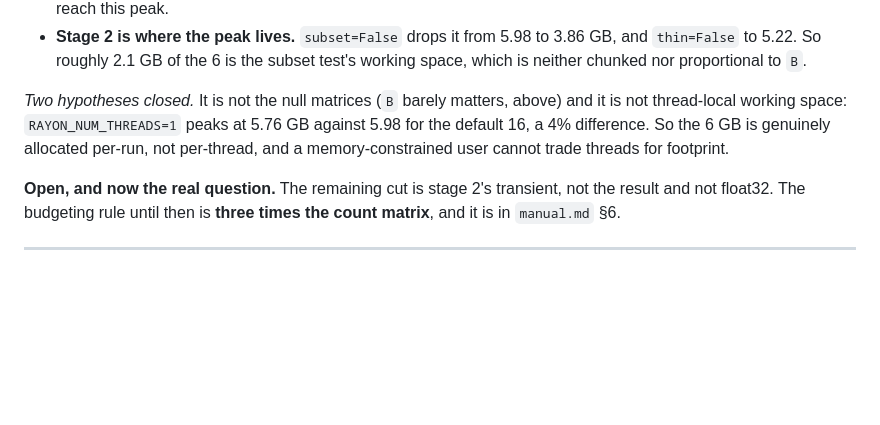
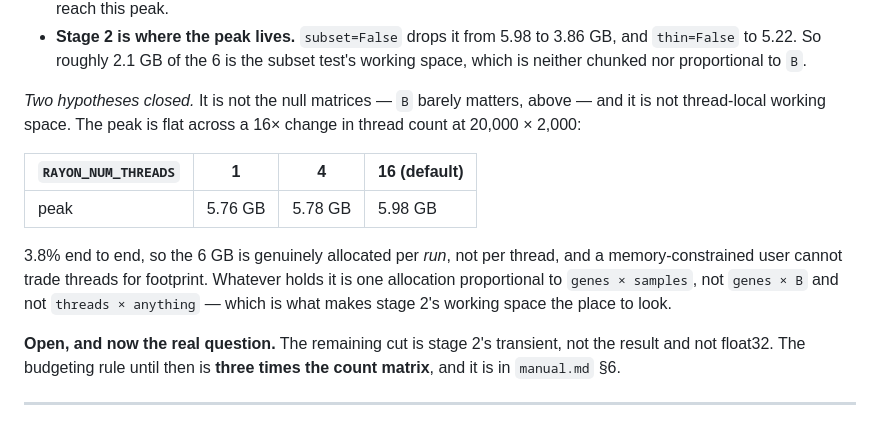
Before and after one commit to mkiyer/wade, a Markdown page: docs/scaling.md, the part around the change. Rendered like a GitHub page; blank space fills up the shorter version.

Commit message:
scaling.md 2.3: the thread sweep, all three points
The two-endpoint claim committed in 806ecc5 holds and the midpoint makes it
airtight: 5.76 / 5.78 / 5.98 GB at 1 / 4 / 16 threads. Flat across a 16x
change, so whatever holds the 6 GB is one allocation proportional to
genes x samples -- not genes x B, not threads x anything.

Co-Authored-By: Claude Opus 5 <noreply@anthropic.com>

```diff
--- a/docs/scaling.md
+++ b/docs/scaling.md
@@ -265,11 +265,19 @@ Three things fall out, and two of them contradict what this section assumed:
   3.86 GB, and `thin=False` to 5.22. So roughly 2.1 GB of the 6 is the subset
   test's working space, which is neither chunked nor proportional to `B`.
 
-*Two hypotheses closed.* It is not the null matrices (`B` barely matters,
-above) and it is not thread-local working space: `RAYON_NUM_THREADS=1` peaks
-at 5.76 GB against 5.98 for the default 16, a 4% difference. So the 6 GB is
-genuinely allocated per-run, not per-thread, and a memory-constrained user
-cannot trade threads for footprint.
+*Two hypotheses closed.* It is not the null matrices — `B` barely matters,
+above — and it is not thread-local working space. The peak is flat across a
+16× change in thread count at 20,000 × 2,000:
+
+| `RAYON_NUM_THREADS` | 1 | 4 | 16 (default) |
+|---|---|---|---|
+| peak | 5.76 GB | 5.78 GB | 5.98 GB |
+
+3.8% end to end, so the 6 GB is genuinely allocated per *run*, not per thread,
+and a memory-constrained user cannot trade threads for footprint. Whatever
+holds it is one allocation proportional to `genes × samples`, not `genes × B`
+and not `threads × anything` — which is what makes stage 2's working space the
+place to look.
 
 **Open, and now the real question.** The remaining cut is stage 2's transient,
 not the result and not float32. The budgeting rule until then is **three times
```
